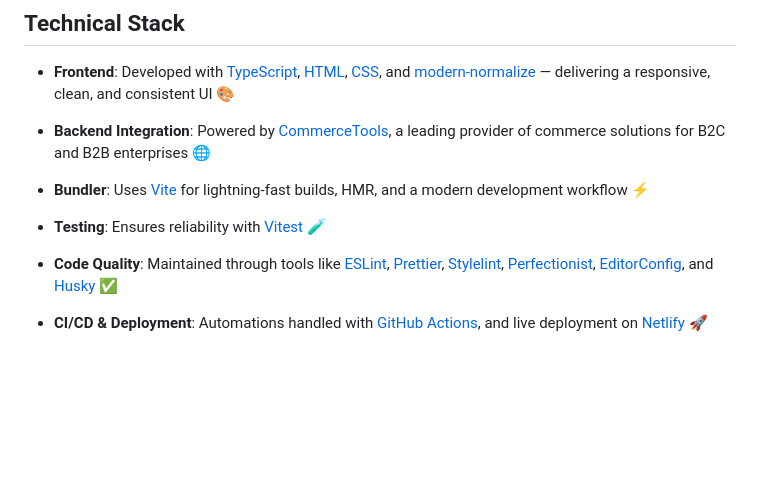
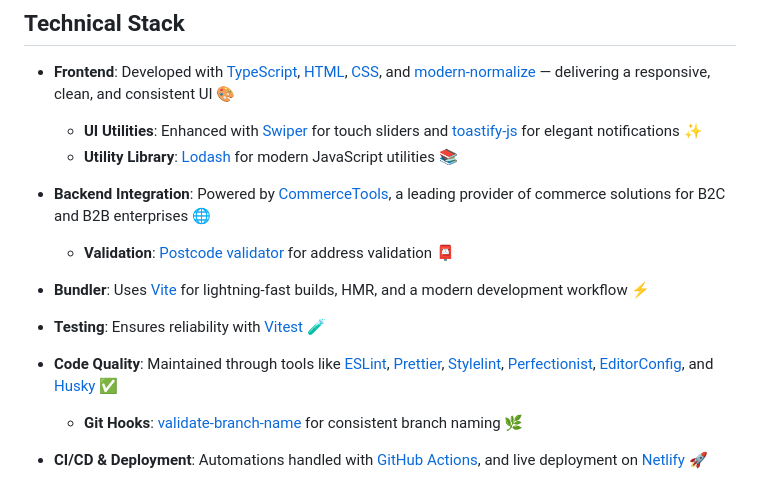
Before and after one commit to asfound/ecommerce-application, a Markdown page: README.md, the part around the change. Drawn GitHub-style; blank space fills up the shorter version.

Commit message:
docs: update tech stack

```diff
--- a/README.md
+++ b/README.md
@@ -39,14 +39,18 @@ This project is the final task for the _JavaScript/Front-end 2024Q4_ course at [
 ## Technical Stack
 
 - **Frontend**: Developed with [TypeScript](https://www.typescriptlang.org/), [HTML](https://www.w3schools.com/html/), [CSS](https://developer.mozilla.org/en-US/docs/Web/CSS), and [modern-normalize](https://github.com/sindresorhus/modern-normalize) — delivering a responsive, clean, and consistent UI 🎨
+  - **UI Utilities**: Enhanced with [Swiper](https://swiperjs.com/) for touch sliders and [toastify-js](https://github.com/apvarun/toastify-js/) for elegant notifications ✨
+  - **Utility Library**: [Lodash](https://lodash.com/) for modern JavaScript utilities 📚
 
 - **Backend Integration**: Powered by [CommerceTools](https://commercetools.com/), a leading provider of commerce solutions for B2C and B2B enterprises 🌐
+  - **Validation**: [Postcode validator](https://www.npmjs.com/package/postcode-validator) for address validation 📮
 
 - **Bundler**: Uses [Vite](https://vitejs.dev/) for lightning-fast builds, HMR, and a modern development workflow ⚡
 
 - **Testing**: Ensures reliability with [Vitest](https://vitest.dev/) 🧪
 
 - **Code Quality**: Maintained through tools like [ESLint](https://eslint.org/), [Prettier](https://prettier.io/), [Stylelint](https://stylelint.io/), [Perfectionist](https://eslint-plugin-perfectionist.azat.io/), [EditorConfig](https://editorconfig.org/), and [Husky](https://typicode.github.io/husky/) ✅
+  - **Git Hooks**: [validate-branch-name](https://www.npmjs.com/package/validate-branch-name) for consistent branch naming 🌿
 
 - **CI/CD & Deployment**: Automations handled with [GitHub Actions](https://github.com/features/actions), and live deployment on [Netlify](https://www.netlify.com/) 🚀
 
```
